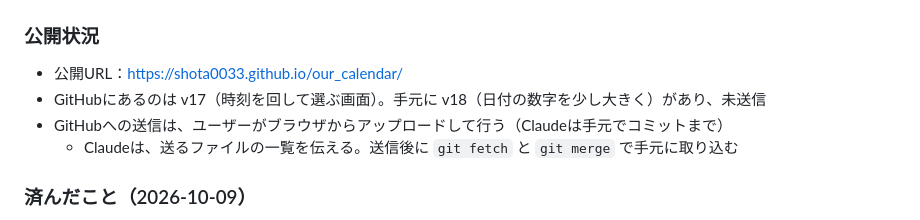
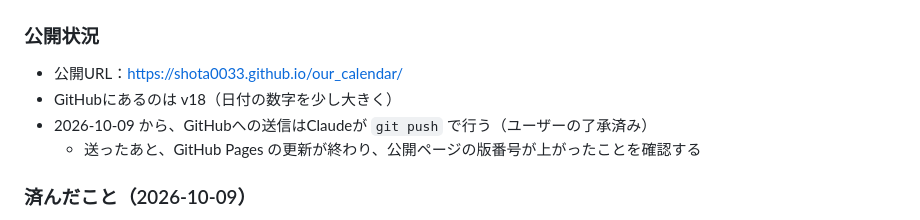
Before and after one commit to shota0033/our_calendar, a Markdown page: DEVLOG.md, the part around one of its changes. Drawn GitHub-style.

Commit message:
開発ログ：GitHubへの送信はClaudeが行うことを記録
Co-Authored-By: Claude Opus 5.5 <noreply@anthropic.com>

```diff
--- a/DEVLOG.md
+++ b/DEVLOG.md
@@ -8,9 +8,9 @@
 
 ### 公開状況
 - 公開URL：https://shota0033.github.io/our_calendar/
-- GitHubにあるのは v17（時刻を回して選ぶ画面）。手元に v18（日付の数字を少し大きく）があり、未送信
-- GitHubへの送信は、ユーザーがブラウザからアップロードして行う（Claudeは手元でコミットまで）
-  - Claudeは、送るファイルの一覧を伝える。送信後に `git fetch` と `git merge` で手元に取り込む
+- GitHubにあるのは v18（日付の数字を少し大きく）
+- 2026-10-09 から、GitHubへの送信はClaudeが `git push` で行う（ユーザーの了承済み）
+  - 送ったあと、GitHub Pages の更新が終わり、公開ページの版番号が上がったことを確認する
 
 ### 済んだこと（2026-10-09）
 - v7〜v10 の公開
```
Also changed, not shown: other parts of DEVLOG.md (+1 -1 lines).
